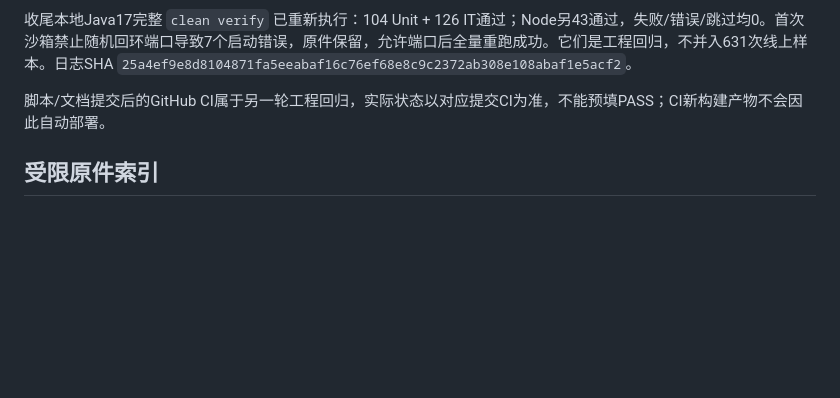
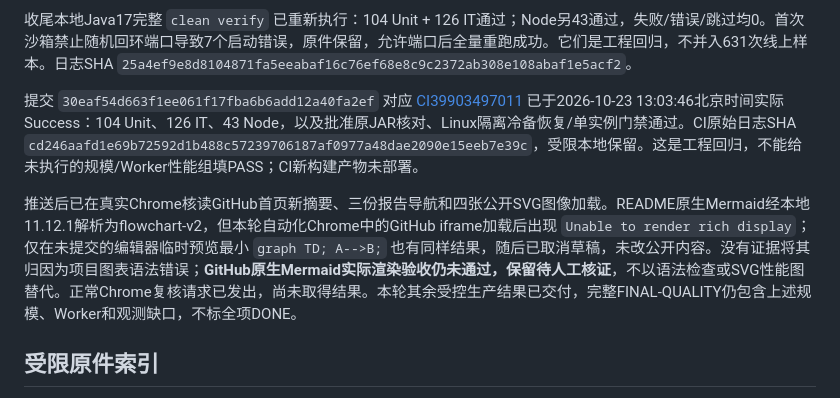
Before and after one commit to Qbsstg/text-vector-search, a Markdown page: docs/testing/PERFORMANCE-BASELINE.md, the part around the change. Drawn GitHub-style; blank space fills up the shorter version.

Commit message:
docs: 登记质量专项CI成功与原生图表渲染待核证项

```diff
--- a/docs/testing/PERFORMANCE-BASELINE.md
+++ b/docs/testing/PERFORMANCE-BASELINE.md
@@ -147,7 +147,9 @@ python3 tests/performance/analyze_baseline.py \
 
 收尾本地Java17完整 `clean verify` 已重新执行：104 Unit + 126 IT通过；Node另43通过，失败/错误/跳过均0。首次沙箱禁止随机回环端口导致7个启动错误，原件保留，允许端口后全量重跑成功。它们是工程回归，不并入631次线上样本。日志SHA `25a4ef9e8d8104871fa5eeabaf16c76ef68e8c9c2372ab308e108abaf1e5acf2`。
 
-脚本/文档提交后的GitHub CI属于另一轮工程回归，实际状态以对应提交CI为准，不能预填PASS；CI新构建产物不会因此自动部署。
+提交 `30eaf54d663f1ee061f17fba6b6add12a40fa2ef` 对应 [CI39903497011](https://github.com/Qbsstg/text-vector-search/actions/runs/39903497011) 已于2026-10-23 13:03:46北京时间实际Success：104 Unit、126 IT、43 Node，以及批准原JAR核对、Linux隔离冷备恢复/单实例门禁通过。CI原始日志SHA `cd246aafd1e69b72592d1b488c57239706187af0977a48dae2090e15eeb7e39c`，受限本地保留。这是工程回归，不能给未执行的规模/Worker性能组填PASS；CI新构建产物未部署。
+
+推送后已在真实Chrome核读GitHub首页新摘要、三份报告导航和四张公开SVG图像加载。README原生Mermaid经本地11.12.1解析为flowchart-v2，但本轮自动化Chrome中的GitHub iframe加载后出现 `Unable to render rich display`；仅在未提交的编辑器临时预览最小 `graph TD; A-->B;` 也有同样结果，随后已取消草稿，未改公开内容。没有证据将其归因为项目图表语法错误；**GitHub原生Mermaid实际渲染验收仍未通过，保留待人工核证**，不以语法检查或SVG性能图替代。正常Chrome复核请求已发出，尚未取得结果。本轮其余受控生产结果已交付，完整FINAL-QUALITY仍包含上述规模、Worker和观测缺口，不标全项DONE。
 
 ## 受限原件索引
 
```
